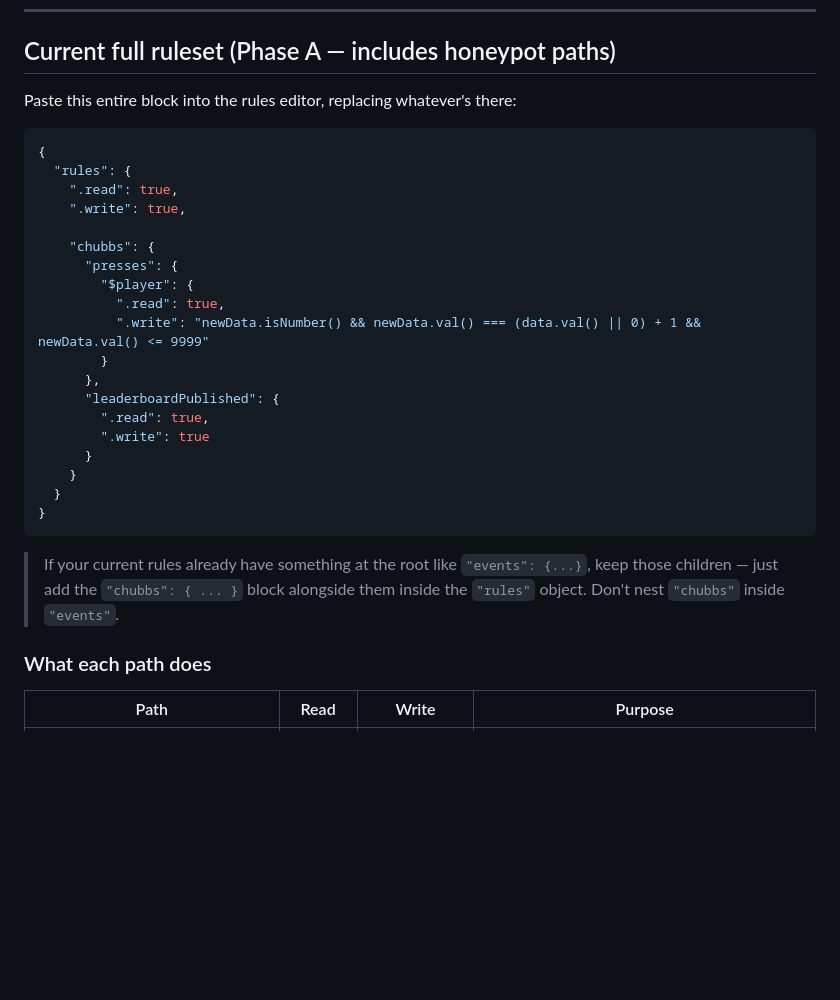
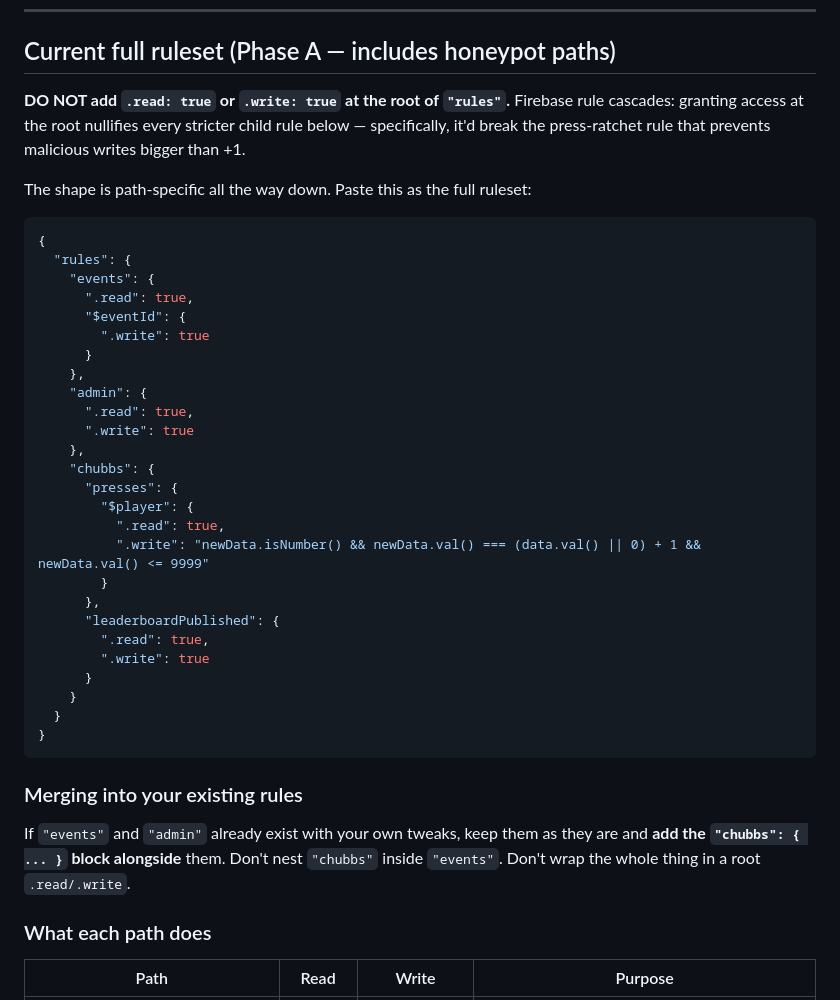
Before and after one commit to mph1969/chubbs-golf-app, a Markdown page: docs/firebase-rules.md, the part around the change. Rendered like a GitHub page; blank space fills up the shorter version.

Commit message:
docs: correct firebase rules — no root .read/.write (cascades break ratchet)

````diff
--- a/docs/firebase-rules.md
+++ b/docs/firebase-rules.md
@@ -9,14 +9,26 @@ documentation, Firebase enforces what's in the console.
 
 ## Current full ruleset (Phase A — includes honeypot paths)
 
-Paste this entire block into the rules editor, replacing whatever's there:
+**DO NOT add `.read: true` or `.write: true` at the root of `"rules"`.** Firebase
+rule cascades: granting access at the root nullifies every stricter child rule
+below — specifically, it'd break the press-ratchet rule that prevents malicious
+writes bigger than +1.
+
+The shape is path-specific all the way down. Paste this as the full ruleset:
 
 ```json
 {
   "rules": {
-    ".read": true,
-    ".write": true,
-
+    "events": {
+      ".read": true,
+      "$eventId": {
+        ".write": true
+      }
+    },
+    "admin": {
+      ".read": true,
+      ".write": true
+    },
     "chubbs": {
       "presses": {
         "$player": {
@@ -33,9 +45,11 @@ Paste this entire block into the rules editor, replacing whatever's there:
 }
 ```
 
-> If your current rules already have something at the root like `"events": {...}`,
-> keep those children — just add the `"chubbs": { ... }` block alongside them
-> inside the `"rules"` object. Don't nest `"chubbs"` inside `"events"`.
+### Merging into your existing rules
+
+If `"events"` and `"admin"` already exist with your own tweaks, keep them as
+they are and **add the `"chubbs": { ... }` block alongside** them. Don't nest
+`"chubbs"` inside `"events"`. Don't wrap the whole thing in a root `.read/.write`.
 
 ### What each path does
 
````
